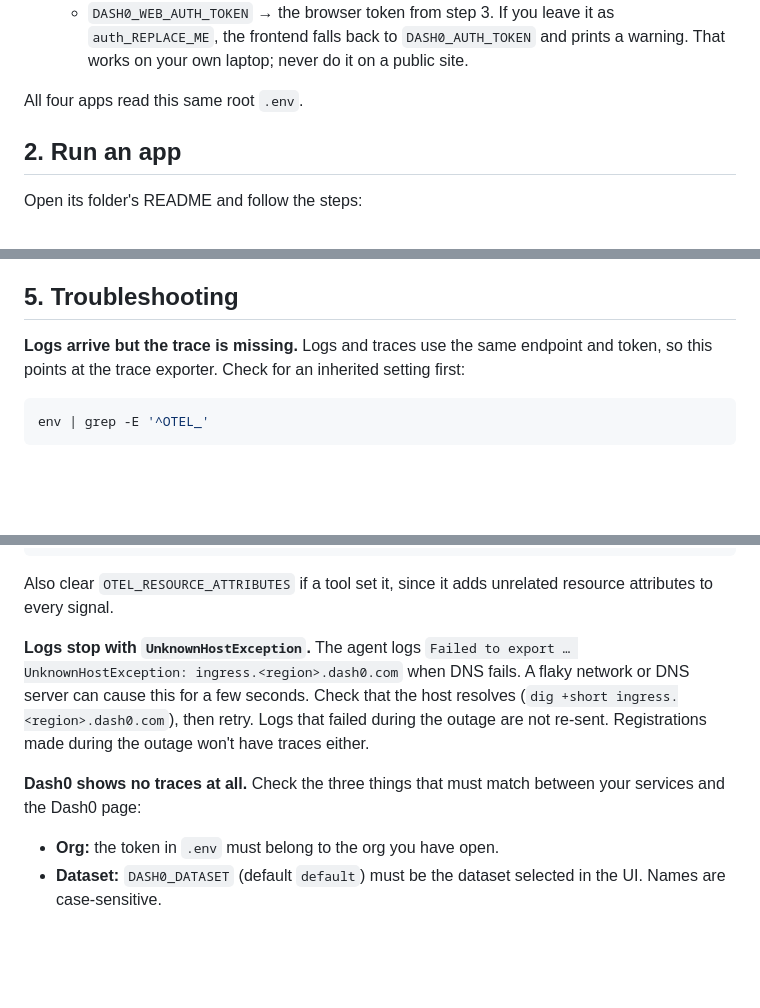
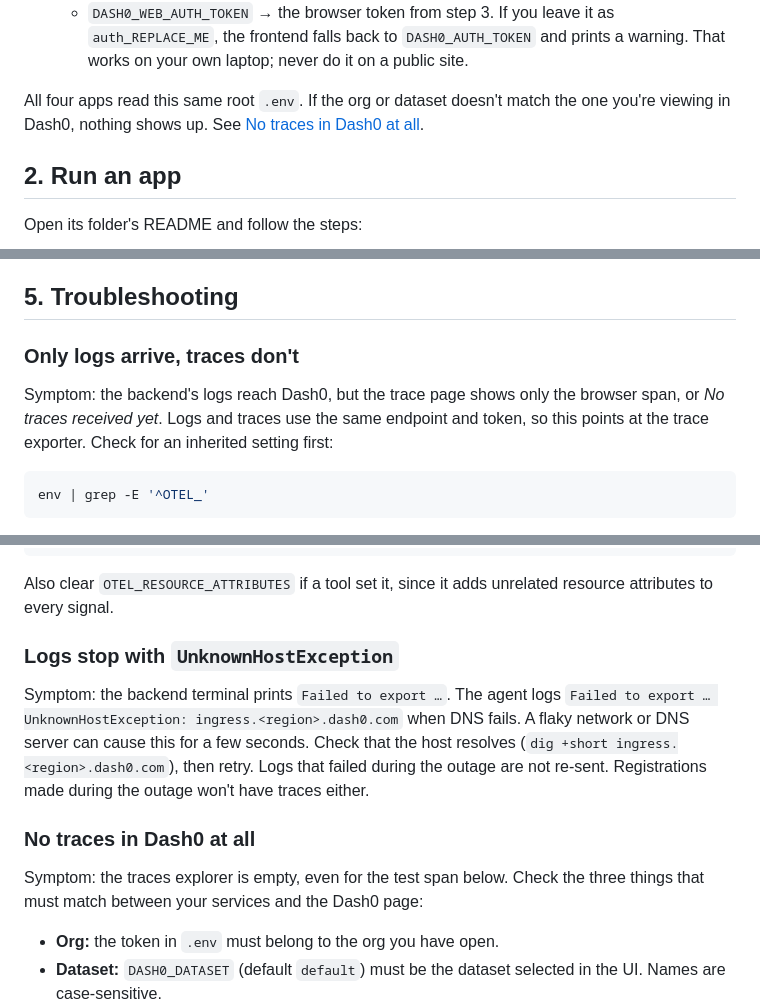
Before and after one commit to geertjanw/session-replay-workshop, a Markdown page: README.md, 3 parts joined by grey strips. Drawn GitHub-style; blank space fills up the shorter version.

```diff
--- a/README.md
+++ b/README.md
@@ -89,7 +89,9 @@ browser.
      as `auth_REPLACE_ME`, the frontend falls back to `DASH0_AUTH_TOKEN` and
      prints a warning. That works on your own laptop; never do it on a public site.
 
-All four apps read this same root `.env`.
+All four apps read this same root `.env`. If the org or dataset doesn't match
+the one you're viewing in Dash0, nothing shows up. See
+[No traces in Dash0 at all](#no-traces-in-dash0-at-all).
 
 ## 2. Run an app
 
@@ -292,7 +308,10 @@ sends telemetry for.
 
 ## 5. Troubleshooting
 
-**Logs arrive but the trace is missing.** Logs and traces use the same
+### Only logs arrive, traces don't
+
+Symptom: the backend's logs reach Dash0, but the trace page shows only the
+browser span, or *No traces received yet*. Logs and traces use the same
 endpoint and token, so this points at the trace exporter. Check for an
 inherited setting first:
 
@@ -321,15 +340,19 @@ ps eww -p <java-pid> | tr ' ' '\n' | grep '^OTEL_TRACES_EXPORTER='
 Also clear `OTEL_RESOURCE_ATTRIBUTES` if a tool set it, since it adds
 unrelated resource attributes to every signal.
 
-**Logs stop with `UnknownHostException`.** The agent logs
+### Logs stop with `UnknownHostException`
+
+Symptom: the backend terminal prints `Failed to export …`. The agent logs
 `Failed to export … UnknownHostException: ingress.<region>.dash0.com` when
 DNS fails. A flaky network or DNS server can cause this for a few seconds.
 Check that the host resolves (`dig +short ingress.<region>.dash0.com`), then
 retry. Logs that failed during the outage are not re-sent. Registrations made
 during the outage won't have traces either.
 
-**Dash0 shows no traces at all.** Check the three things that must match
-between your services and the Dash0 page:
+### No traces in Dash0 at all
+
+Symptom: the traces explorer is empty, even for the test span below. Check
+the three things that must match between your services and the Dash0 page:
 
 - **Org:** the token in `.env` must belong to the org you have open.
 - **Dataset:** `DASH0_DATASET` (default `default`) must be the dataset selected
```
Also changed, not shown: other parts of README.md (+27 -6 lines), images/general/websites-06.png (added).
